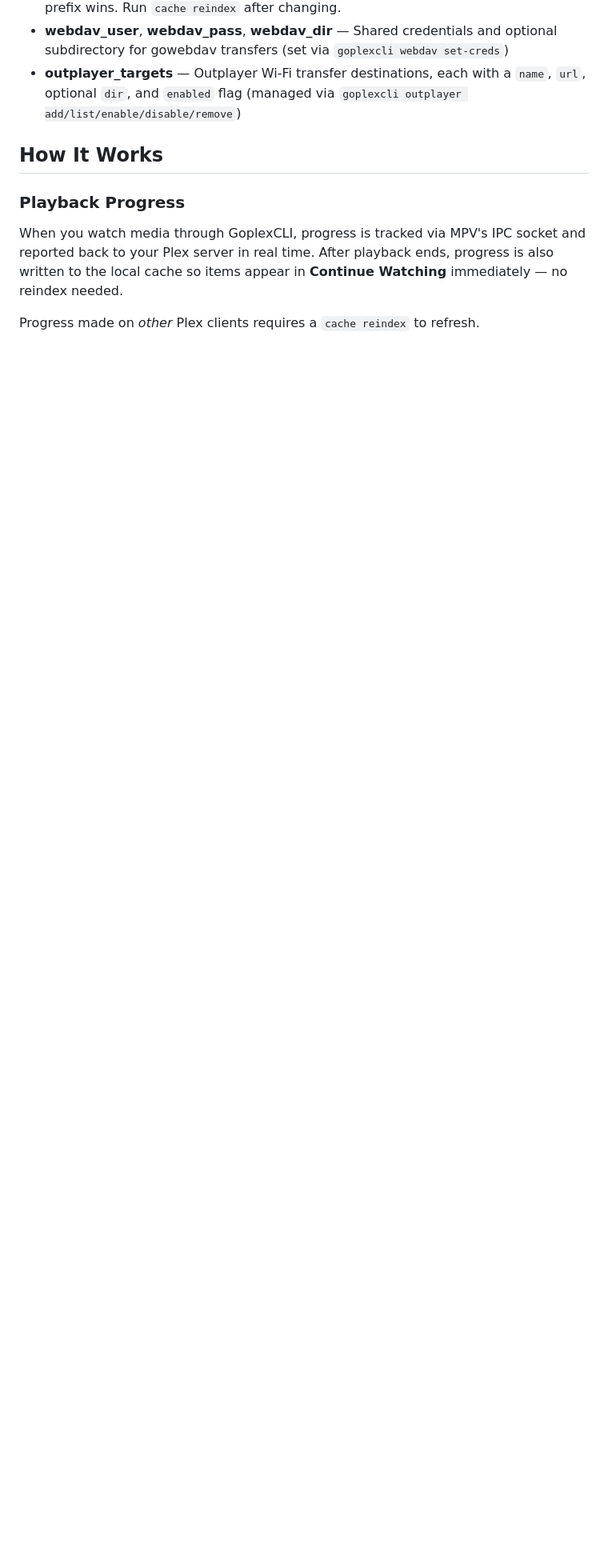
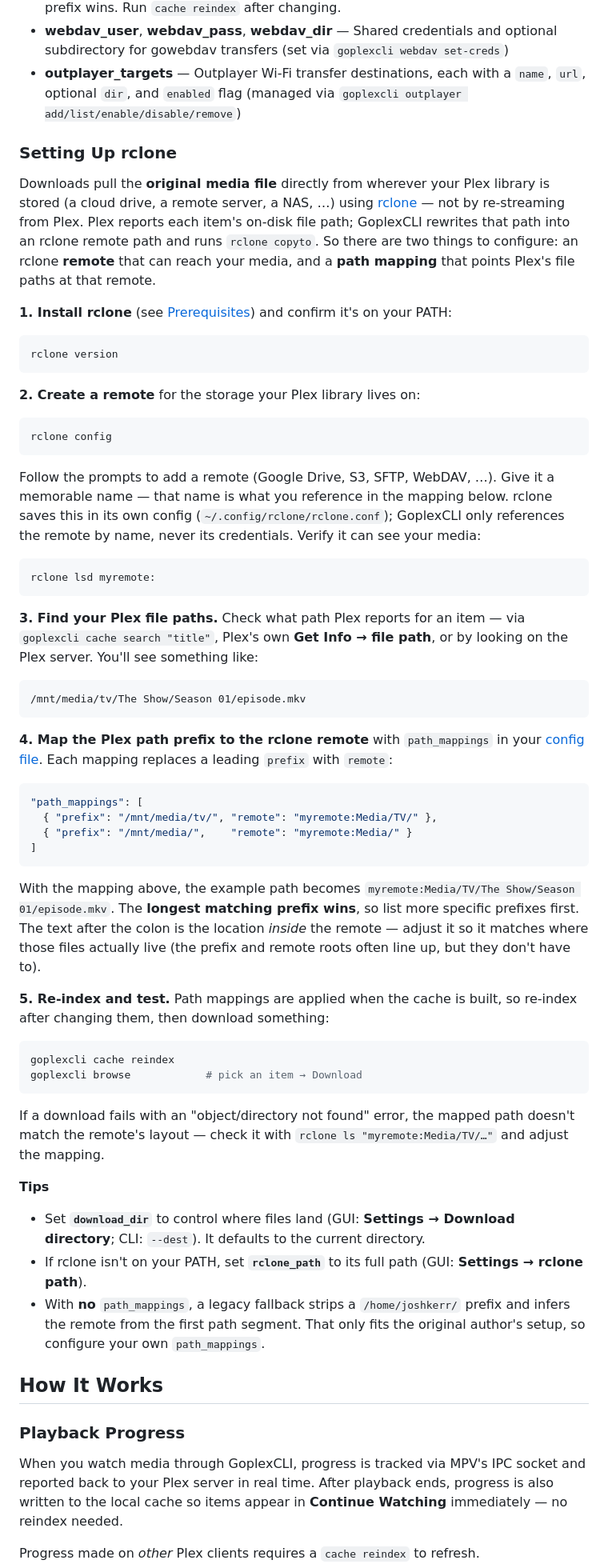
Before and after one commit to joshkerr/goplexcli, a Markdown page: README.md, the part around one of its changes. Shown at 80% size. GitHub-like rendering; blank space fills up the shorter version.

Commit message:
docs: add rclone setup guide to the README
Step-by-step "Setting Up rclone" section (install, create a remote, find
Plex file paths, map them with path_mappings, re-index and test) plus the
download_dir/rclone_path tips and the legacy-fallback caveat. Cross-links
from the existing "Rclone Path Conversion" note.

Co-Authored-By: Claude Opus 4.8 (1M context) <noreply@anthropic.com>

````diff
--- a/README.md
+++ b/README.md
@@ -380,6 +380,87 @@ Configuration is stored in a platform-specific directory:
 - **webdav_user**, **webdav_pass**, **webdav_dir** — Shared credentials and optional subdirectory for gowebdav transfers (set via `goplexcli webdav set-creds`)
 - **outplayer_targets** — Outplayer Wi-Fi transfer destinations, each with a `name`, `url`, optional `dir`, and `enabled` flag (managed via `goplexcli outplayer add/list/enable/disable/remove`)
 
+### Setting Up rclone
+
+Downloads pull the **original media file** directly from wherever your Plex
+library is stored (a cloud drive, a remote server, a NAS, …) using
+[rclone](https://rclone.org) — not by re-streaming from Plex. Plex reports each
+item's on-disk file path; GoplexCLI rewrites that path into an rclone remote
+path and runs `rclone copyto`. So there are two things to configure: an rclone
+**remote** that can reach your media, and a **path mapping** that points Plex's
+file paths at that remote.
+
+**1. Install rclone** (see [Prerequisites](#prerequisites)) and confirm it's on
+your PATH:
+
+```bash
+rclone version
+```
+
+**2. Create a remote** for the storage your Plex library lives on:
+
+```bash
+rclone config
+```
+
+Follow the prompts to add a remote (Google Drive, S3, SFTP, WebDAV, …). Give it
+a memorable name — that name is what you reference in the mapping below. rclone
+saves this in its own config (`~/.config/rclone/rclone.conf`); GoplexCLI only
+references the remote by name, never its credentials. Verify it can see your
+media:
+
+```bash
+rclone lsd myremote:
+```
+
+**3. Find your Plex file paths.** Check what path Plex reports for an item — via
+`goplexcli cache search "title"`, Plex's own **Get Info → file path**, or by
+looking on the Plex server. You'll see something like:
+
+```
+/mnt/media/tv/The Show/Season 01/episode.mkv
+```
+
+**4. Map the Plex path prefix to the rclone remote** with `path_mappings` in
+your [config file](#config-file). Each mapping replaces a leading `prefix` with
+`remote`:
+
+```json
+"path_mappings": [
+  { "prefix": "/mnt/media/tv/", "remote": "myremote:Media/TV/" },
+  { "prefix": "/mnt/media/",    "remote": "myremote:Media/" }
+]
+```
+
+With the mapping above, the example path becomes
+`myremote:Media/TV/The Show/Season 01/episode.mkv`. The **longest matching
+prefix wins**, so list more specific prefixes first. The text after the colon is
+the location *inside* the remote — adjust it so it matches where those files
+actually live (the prefix and remote roots often line up, but they don't have
+to).
+
+**5. Re-index and test.** Path mappings are applied when the cache is built, so
+re-index after changing them, then download something:
+
+```bash
+goplexcli cache reindex
+goplexcli browse            # pick an item → Download
+```
+
+If a download fails with an "object/directory not found" error, the mapped path
+doesn't match the remote's layout — check it with `rclone ls "myremote:Media/TV/…"`
+and adjust the mapping.
+
+**Tips**
+
+- Set **`download_dir`** to control where files land (GUI: **Settings → Download
+  directory**; CLI: `--dest`). It defaults to the current directory.
+- If rclone isn't on your PATH, set **`rclone_path`** to its full path (GUI:
+  **Settings → rclone path**).
+- With **no** `path_mappings`, a legacy fallback strips a `/home/joshkerr/`
+  prefix and infers the remote from the first path segment. That only fits the
+  original author's setup, so configure your own `path_mappings`.
+
 ## How It Works
 
 ### Playback Progress
````
Also changed, not shown: other parts of README.md (+1 -1 lines).
